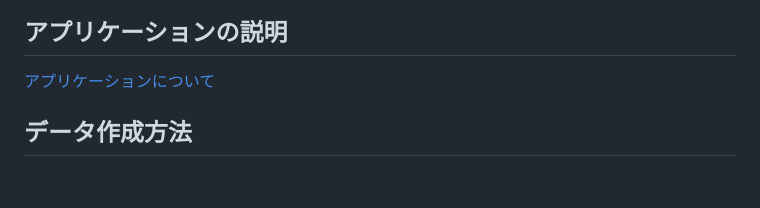
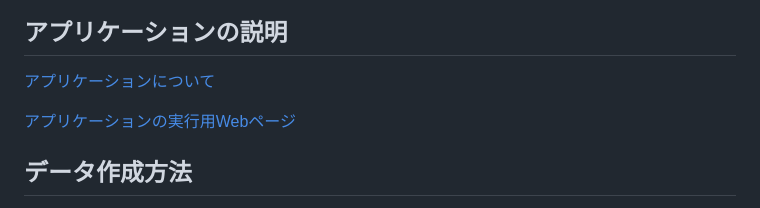
Before and after one commit to oecu-kozaki-lab/HorrorMovie_suvRate, a Markdown page: README.md, the part around the change. Drawn GitHub-style; blank space fills up the shorter version.

```diff
--- a/README.md
+++ b/README.md
@@ -15,6 +15,8 @@
 
 ## アプリケーションの説明
 [アプリケーションについて](https://github.com/oecu-kozaki-lab/HorrorMovie_suvRate/blob/main/Application_description.md)
+
+[アプリケーションの実行用Webページ](https://oecu-kozaki-lab.github.io/HorrorMovie_suvRate/)
 
 ## データ作成方法
 
```
